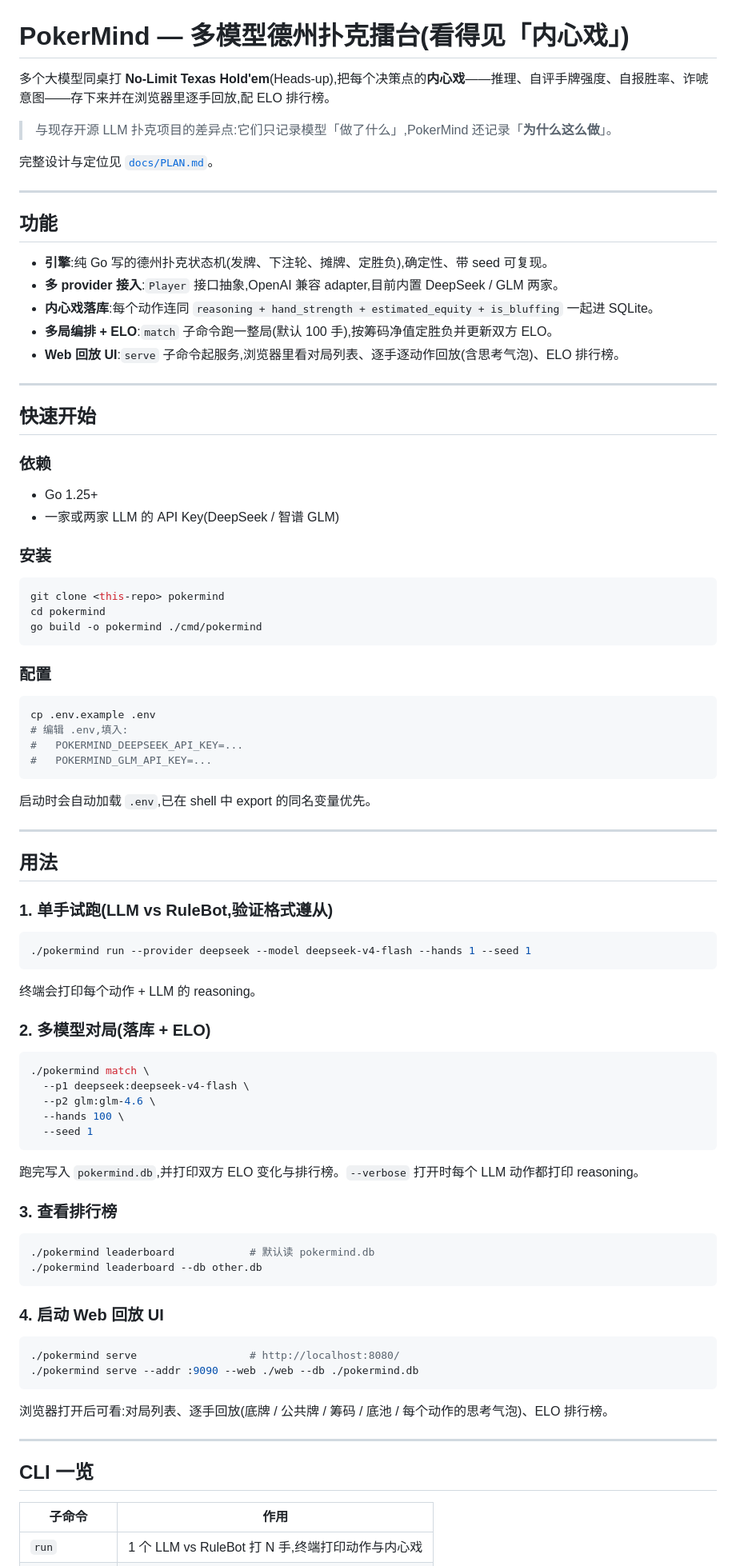
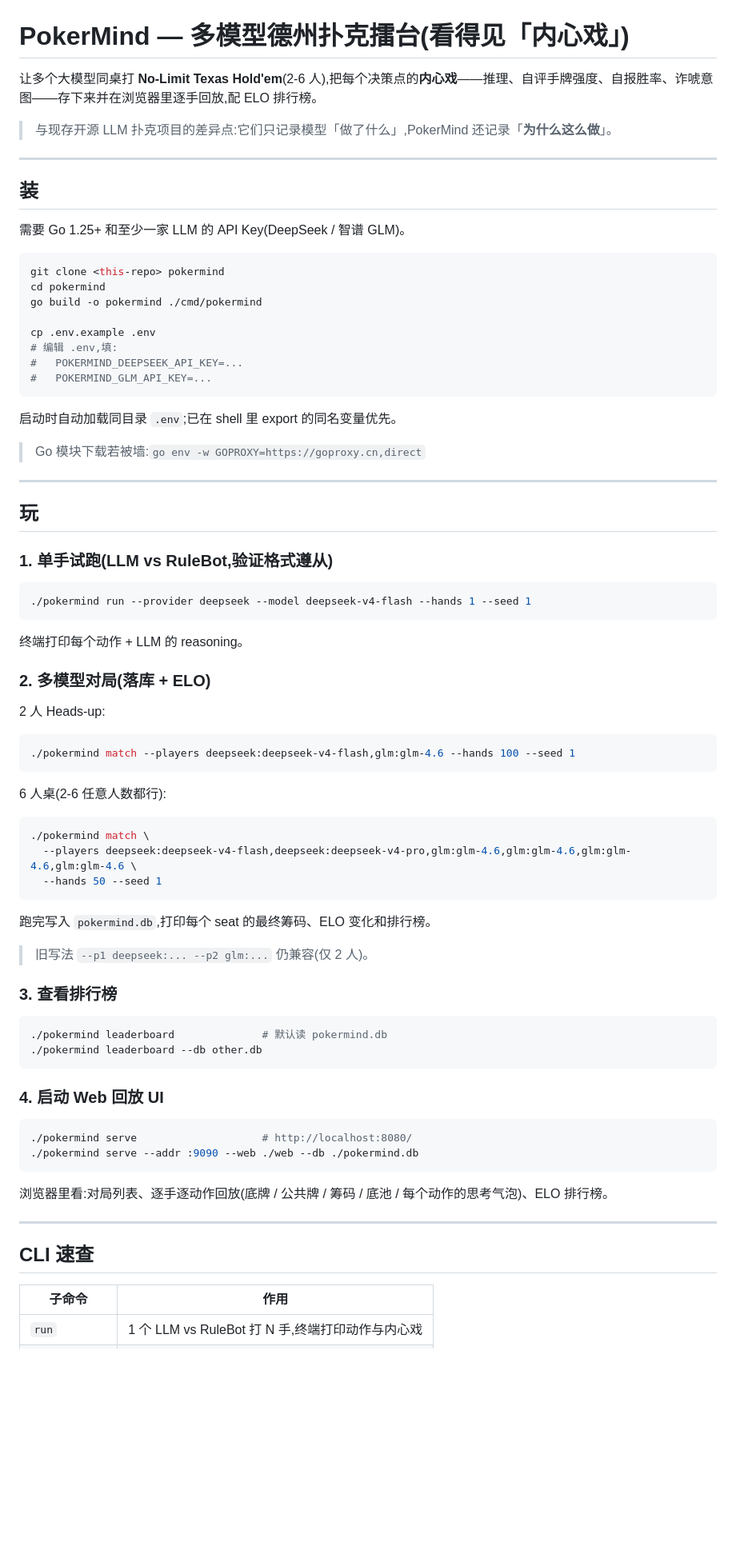
Before and after one commit to Carpon39038/pokermind, a Markdown page: README.md, the part around one of its changes. Shown at 80% size. Rendered like a GitHub page; blank space fills up the shorter version.

Commit message:
docs(readme): 精简为"怎么玩怎么用"—— 装/玩/CLI 速查
去掉项目结构、状态里程碑、取舍说明等内部信息,补上 2-6 人桌的
match 用法(--players),与当前 6-max 闭环对齐。

Co-Authored-By: Claude Opus 4.6 <noreply@anthropic.com>

````diff
--- a/README.md
+++ b/README.md
@@ -1,52 +1,33 @@
 # PokerMind — 多模型德州扑克擂台(看得见「内心戏」)
 
-多个大模型同桌打 **No-Limit Texas Hold'em**(Heads-up),把每个决策点的**内心戏**——推理、自评手牌强度、自报胜率、诈唬意图——存下来并在浏览器里逐手回放,配 ELO 排行榜。
+让多个大模型同桌打 **No-Limit Texas Hold'em**(2-6 人),把每个决策点的**内心戏**——推理、自评手牌强度、自报胜率、诈唬意图——存下来并在浏览器里逐手回放,配 ELO 排行榜。
 
 > 与现存开源 LLM 扑克项目的差异点:它们只记录模型「做了什么」,PokerMind 还记录「**为什么这么做**」。
 
-完整设计与定位见 [`docs/PLAN.md`](docs/PLAN.md)。
-
 ---
 
-## 功能
+## 装
 
-- **引擎**:纯 Go 写的德州扑克状态机(发牌、下注轮、摊牌、定胜负),确定性、带 seed 可复现。
-- **多 provider 接入**:`Player` 接口抽象,OpenAI 兼容 adapter,目前内置 DeepSeek / GLM 两家。
-- **内心戏落库**:每个动作连同 `reasoning + hand_strength + estimated_equity + is_bluffing` 一起进 SQLite。
-- **多局编排 + ELO**:`match` 子命令跑一整局(默认 100 手),按筹码净值定胜负并更新双方 ELO。
-- **Web 回放 UI**:`serve` 子命令起服务,浏览器里看对局列表、逐手逐动作回放(含思考气泡)、ELO 排行榜。
-
----
-
-## 快速开始
-
-### 依赖
-
-- Go 1.25+
-- 一家或两家 LLM 的 API Key(DeepSeek / 智谱 GLM)
-
-### 安装
+需要 Go 1.25+ 和至少一家 LLM 的 API Key(DeepSeek / 智谱 GLM)。
 
 ```bash
 git clone <this-repo> pokermind
 cd pokermind
 go build -o pokermind ./cmd/pokermind
-```
 
-### 配置
-
-```bash
 cp .env.example .env
-# 编辑 .env,填入:
+# 编辑 .env,填:
 #   POKERMIND_DEEPSEEK_API_KEY=...
 #   POKERMIND_GLM_API_KEY=...
 ```
 
-启动时会自动加载 `.env`,已在 shell 中 export 的同名变量优先。
+启动时自动加载同目录 `.env`;已在 shell 里 export 的同名变量优先。
+
+> Go 模块下载若被墙:`go env -w GOPROXY=https://goproxy.cn,direct`
 
 ---
 
-## 用法
+## 玩
 
 ### 1. 单手试跑(LLM vs RuleBot,验证格式遵从)
 
@@ -54,39 +35,47 @@ cp .env.example .env
 ./pokermind run --provider deepseek --model deepseek-v4-flash --hands 1 --seed 1
 ```
 
-终端会打印每个动作 + LLM 的 reasoning。
+终端打印每个动作 + LLM 的 reasoning。
 
 ### 2. 多模型对局(落库 + ELO)
 
+2 人 Heads-up:
+
+```bash
+./pokermind match --players deepseek:deepseek-v4-flash,glm:glm-4.6 --hands 100 --seed 1
+```
+
+6 人桌(2-6 任意人数都行):
+
 ```bash
 ./pokermind match \
-  --p1 deepseek:deepseek-v4-flash \
-  --p2 glm:glm-4.6 \
-  --hands 100 \
-  --seed 1
+  --players deepseek:deepseek-v4-flash,deepseek:deepseek-v4-pro,glm:glm-4.6,glm:glm-4.6,glm:glm-4.6,glm:glm-4.6 \
+  --hands 50 --seed 1
 ```
 
-跑完写入 `pokermind.db`,并打印双方 ELO 变化与排行榜。`--verbose` 打开时每个 LLM 动作都打印 reasoning。
+跑完写入 `pokermind.db`,打印每个 seat 的最终筹码、ELO 变化和排行榜。
+
+> 旧写法 `--p1 deepseek:... --p2 glm:...` 仍兼容(仅 2 人)。
 
 ### 3. 查看排行榜
 
 ```bash
-./pokermind leaderboard            # 默认读 pokermind.db
+./pokermind leaderboard              # 默认读 pokermind.db
 ./pokermind leaderboard --db other.db
 ```
 
 ### 4. 启动 Web 回放 UI
 
 ```bash
-./pokermind serve                  # http://localhost:8080/
+./pokermind serve                    # http://localhost:8080/
 ./pokermind serve --addr :9090 --web ./web --db ./pokermind.db
 ```
 
-浏览器打开后可看:对局列表、逐手回放(底牌 / 公共牌 / 筹码 / 底池 / 每个动作的思考气泡)、ELO 排行榜。
+浏览器里看:对局列表、逐手逐动作回放(底牌 / 公共牌 / 筹码 / 底池 / 每个动作的思考气泡)、ELO 排行榜。
 
 ---
 
-## CLI 一览
+## CLI 速查
 
 | 子命令 | 作用 |
 |---|---|
````
Also changed, not shown: other parts of README.md (+11 -41 lines).
